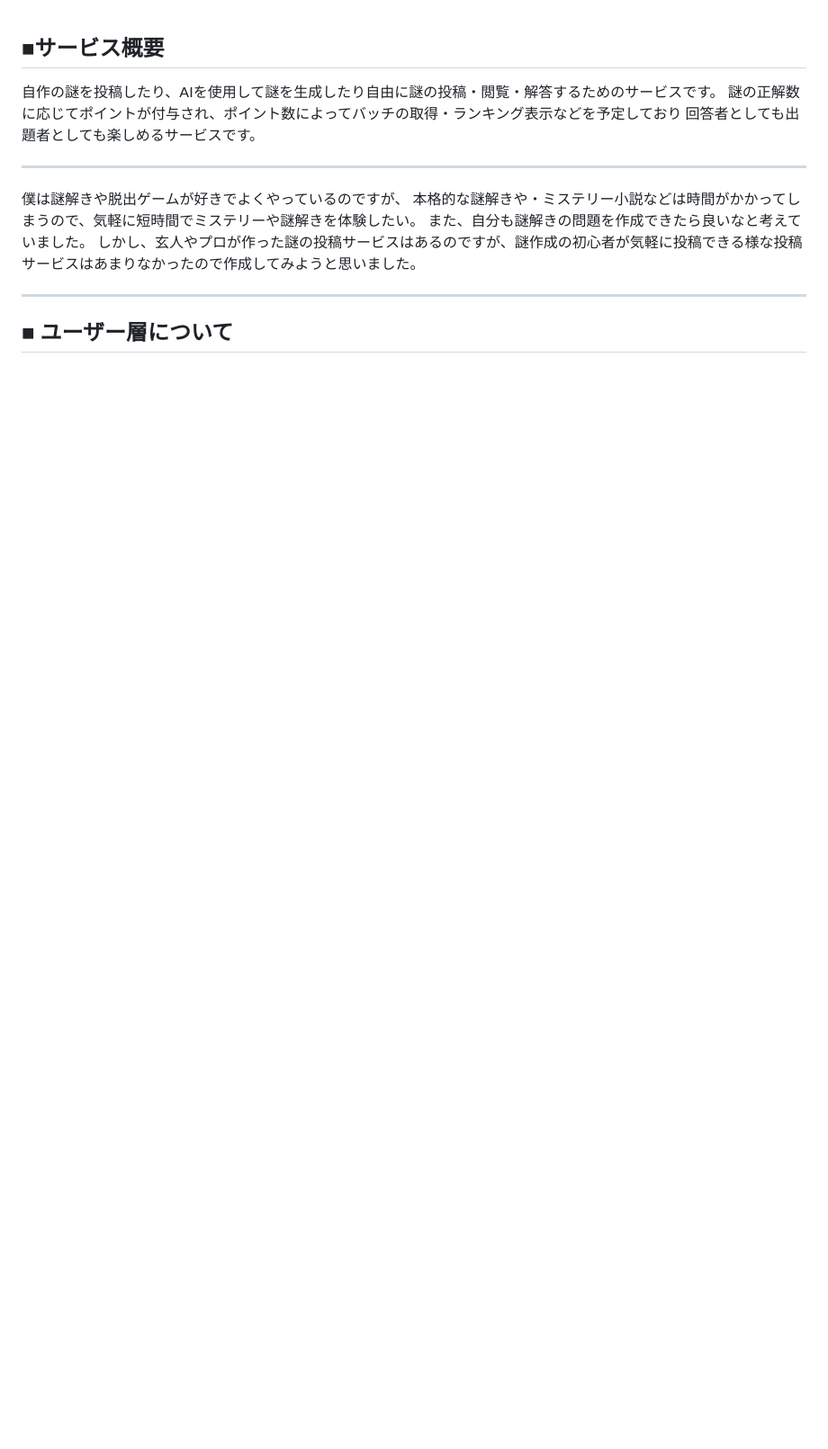
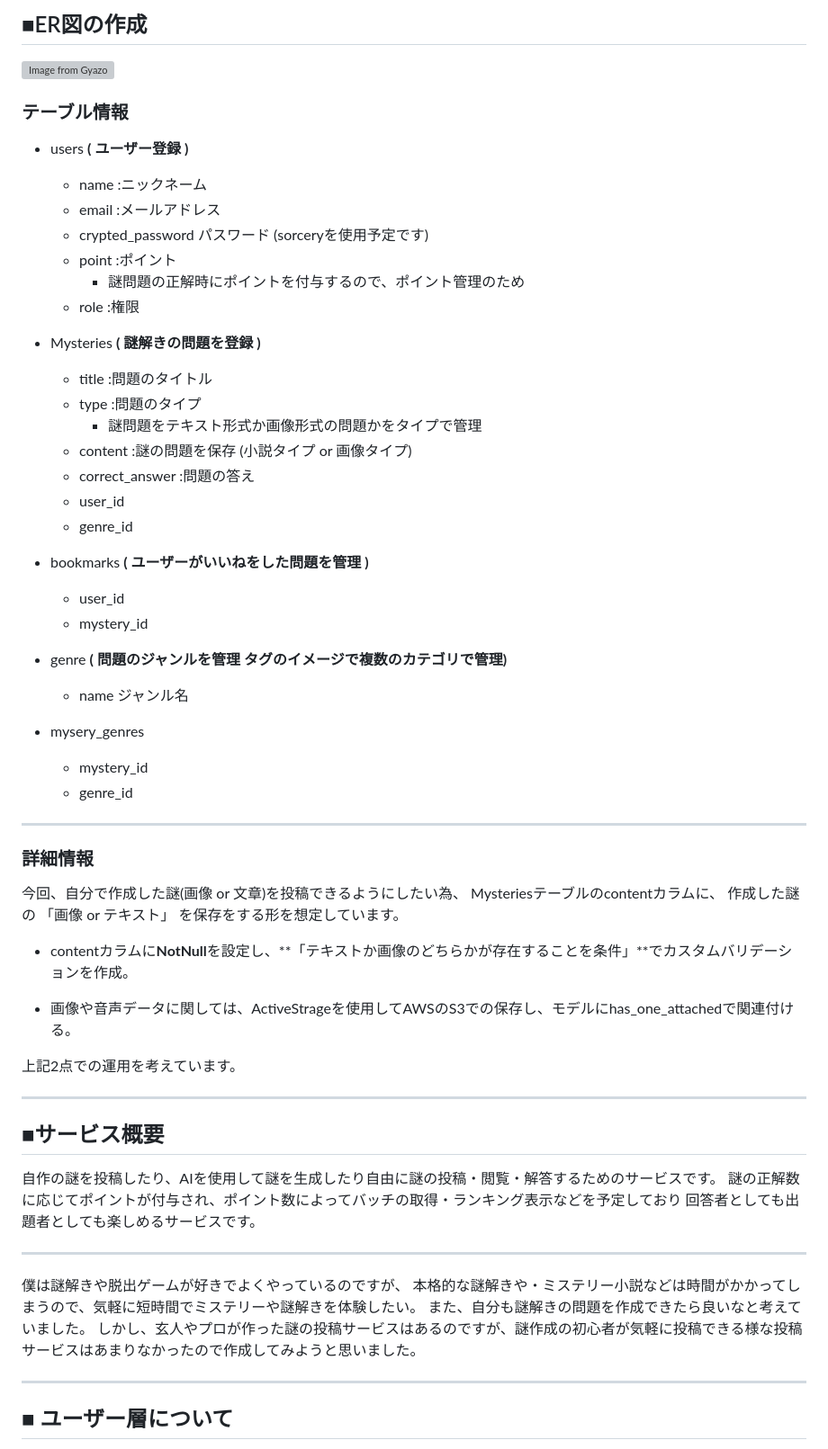
Before and after one commit to yamadahideto/EnigmaCraft, a Markdown page: README.md, the part around one of its changes. Shown at 90% size. Drawn GitHub-style; blank space fills up the shorter version; grey boxes are pictures that could not be loaded.

```diff
--- a/README.md
+++ b/README.md
@@ -1,3 +1,53 @@
+
+## ■ER図の作成
+
+[![Image from Gyazo](https://i.gyazo.com/d1ecba7d52a374070a5f2349bfe14b13.png)](https://gyazo.com/d1ecba7d52a374070a5f2349bfe14b13)
+
+### テーブル情報
+
+- users **( ユーザー登録 )**
+  + name :ニックネーム
+  + email :メールアドレス
+  + crypted_password パスワード (sorceryを使用予定です)
+  + point :ポイント
+    - 謎問題の正解時にポイントを付与するので、ポイント管理のため
+  + role :権限
+
+- Mysteries **( 謎解きの問題を登録 )**
+  + title :問題のタイトル
+  + type :問題のタイプ
+    - 謎問題をテキスト形式か画像形式の問題かをタイプで管理
+  + content :謎の問題を保存 (小説タイプ or 画像タイプ)
+  + correct_answer :問題の答え
+  + user_id
+  + genre_id
+
+- bookmarks **( ユーザーがいいねをした問題を管理 )**
+  + user_id
+  + mystery_id
+
+- genre **( 問題のジャンルを管理 タグのイメージで複数のカテゴリで管理)**
+  + name ジャンル名
+
+- mysery_genres
+  + mystery_id
+  + genre_id
+***
+
+### 詳細情報
+今回、自分で作成した謎(画像 or 文章)を投稿できるようにしたい為、
+Mysteriesテーブルのcontentカラムに、
+作成した謎の 「画像 or テキスト」 を保存をする形を想定しています。
+- contentカラムに**NotNull**を設定し、**「テキストか画像のどちらかが存在することを条件」**でカスタムバリデーションを作成。
+
+- 画像や音声データに関しては、ActiveStrageを使用してAWSのS3での保存し、モデルにhas_one_attachedで関連付ける。
+
+上記2点での運用を考えています。
+
+
+
+***
+
 ## ■サービス概要
 自作の謎を投稿したり、AIを使用して謎を生成したり自由に謎の投稿・閲覧・解答するためのサービスです。
 謎の正解数に応じてポイントが付与され、ポイント数によってバッチの取得・ランキング表示などを予定しており
```
Also changed, not shown: other parts of README.md (+0 -17 lines).
